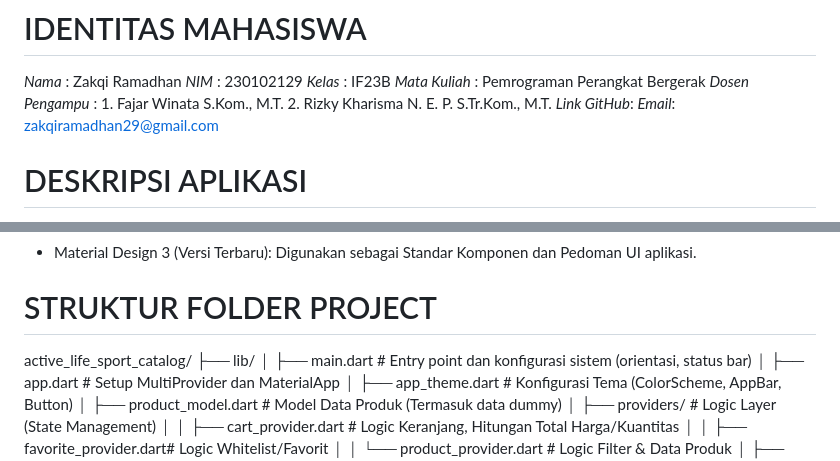
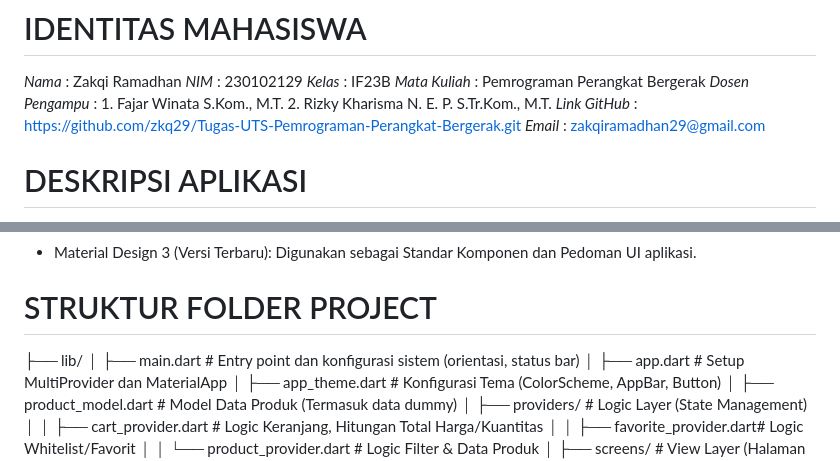
Before and after one commit to zkq29/Tugas-UTS-Pemrograman-Perangkat-Bergerak, a Markdown page: README.md, 2 parts joined by grey strips. GitHub-like rendering.

Commit message:
Update GitHub link in README.md

```diff
--- a/README.md
+++ b/README.md
@@ -8,8 +8,8 @@ Aplikasi Katalog Produk Sport (Active Life)
 *Mata Kuliah* : Pemrograman Perangkat Bergerak
 *Dosen Pengampu* :  1. Fajar Winata S.Kom., M.T.
                     2. Rizky Kharisma N. E. P. S.Tr.Kom., M.T.
-*Link GitHub*:
-*Email*: zakqiramadhan29@gmail.com
+*Link GitHub* : https://github.com/zkq29/Tugas-UTS-Pemrograman-Perangkat-Bergerak.git
+*Email* : zakqiramadhan29@gmail.com
 
 # DESKRIPSI APLIKASI
 Katalog Produk Sport (Active Life) adalah aplikasi mobile berbasis Flutter yang menampilkan katalog produk olahraga (sepatu, jersey, aksesoris) dengan fitur keranjang belanja dan state management menggunakan Provider.
@@ -34,7 +34,7 @@ Implementasi 5 jenis layout (Dasar, Multi-Child, Kompleks, Scrollable, Responsif
 
 # STRUKTUR FOLDER PROJECT
 
-active_life_sport_catalog/
+
 ├── lib/
 │   ├── main.dart                 # Entry point dan konfigurasi sistem (orientasi, status bar)
 │   ├── app.dart                  # Setup MultiProvider dan MaterialApp
```
